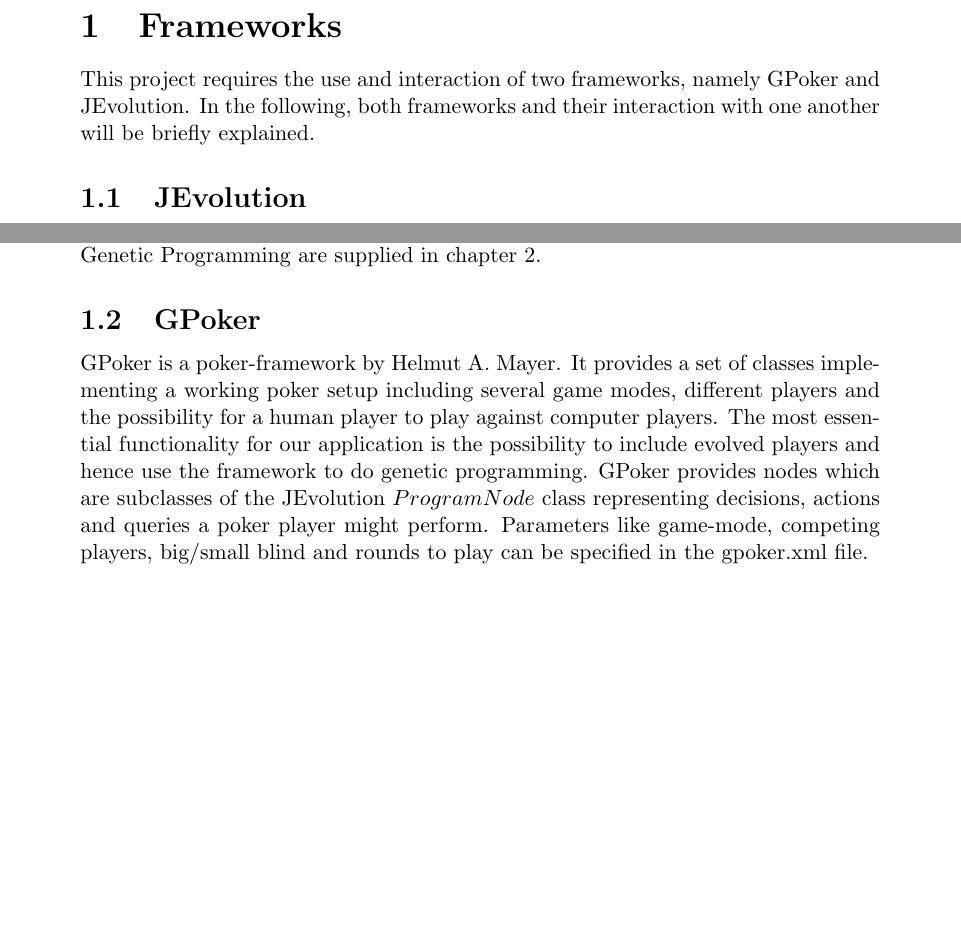
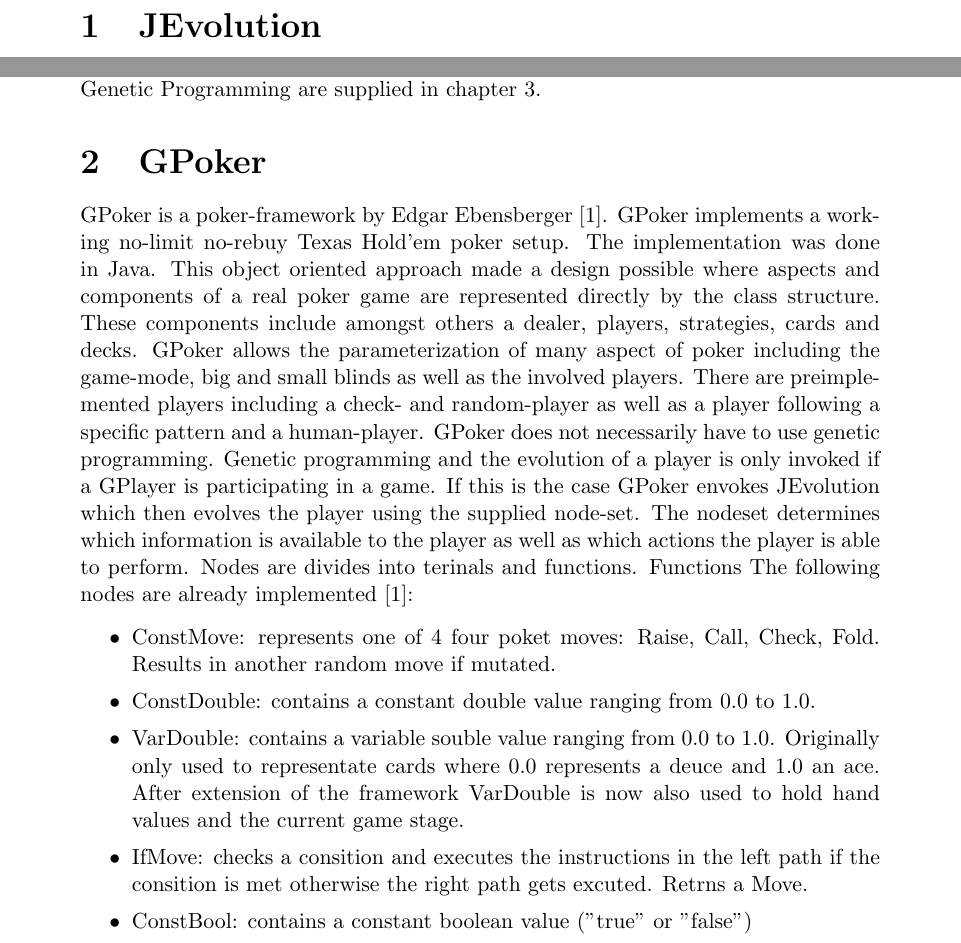
Before and after one commit to samydafir/nc2016, a LaTeX document (report.tex): two parts of page 4 of 15, joined at a grey line, cut at the place of the change, the shorter picture padded with empty space. Compiled offline with pdfLaTeX.

Commit message:
GPoker nearly finished

```diff
--- a/report.tex
+++ b/report.tex
@@ -106,10 +106,7 @@
 
 \newpage
 
-\section{Frameworks}
-This project requires the use and interaction of two frameworks, namely GPoker and JEvolution. In the following, both frameworks and their interaction with one another will be briefly explained.
-
-\subsection{JEvolution}
+\section{JEvolution}
 JEvolution is the most essential part of this project. JEvolution provides functionality for Evolutionary Computation including Evolutionary Algorithms and Genetic Programming which is
 used in this project. JEvolution completely implements the evolution of syntax trees including selection, mutation and crossover. Syntax trees are made up from objects of type
 $ProgramNode$. Each node includes an array containing all child nodes. In order for evolution to work, a set of function- and terminal-nodes has to be provided. These
@@ -118,11 +115,22 @@
 our case this function has to somehow compute how good a syntax tree (here: representing a poker player) is able to complete the given task (in this case: play poker and win
 chips). Details about Genetic Programming are supplied in chapter \ref{sec:genprog}.
 
-\subsection{GPoker}
-GPoker is a poker-framework by Helmut A. Mayer. It provides a set of classes implementing a working poker setup including several game modes, different players and the
-possibility for a human player to play against computer players. The most essential functionality for our application is the possibility to include evolved players and hence
-use the framework to do genetic programming. GPoker provides nodes which are subclasses of the JEvolution $ProgramNode$ class representing decisions, actions and queries a
-poker player might perform. Parameters like game-mode, competing players, big/small blind and rounds to play can be specified in the gpoker.xml file.
+\section{GPoker}
+GPoker is a poker-framework by Edgar Ebensberger \cite{GPoker}. GPoker implements a working no-limit no-rebuy Texas Hold'em poker setup. The implementation was done in Java. This object oriented approach made a design possible where aspects and components of a real poker game are represented directly by the class structure. These components include amongst others a dealer, players, strategies, cards and decks. GPoker allows the parameterization of many aspect of poker including the game-mode, big and small blinds as well as the involved players. There are preimplemented players including a check- and random-player as well as a player following a specific pattern and a human-player.
+GPoker does not necessarily have to use genetic programming. Genetic programming and the evolution of a player is only invoked if a GPlayer is participating in a game.
+If this is the case GPoker envokes JEvolution which then evolves the player using the supplied node-set. The nodeset determines which information is available to the player as well as which actions the player is able to perform. Nodes are divides into terinals and functions. Functions  The following nodes are already implemented \cite{GPoker}:
+
+\begin{itemize}
+	\item ConstMove: represents one of 4 four poket moves: Raise, Call, Check, Fold. Results in another random
+	move if mutated.
+	\item ConstDouble: contains a constant double value ranging from 0.0 to 1.0.
+	\item VarDouble: contains a variable souble value ranging from 0.0 to 1.0. Originally only used to representate
+	cards where 0.0 represents a deuce and 1.0 an ace. After extension of the framework VarDouble is now also used to
+	hold hand values and the current game stage.
+	\item IfMove: checks a consition and executes the instructions in the left path if the consition is met otherwise the
+	right path gets excuted. Retrns a Move.
+	\item ConstBool: contains a constant boolean value ("true" or "false")
+\end{itemize}
 
 \subsection{Interaction}
 How does the interaction of these two frameworks enable us to evolve a poker player?  \\
```
Also changed, not shown: report.tex (2 more changed lines).
